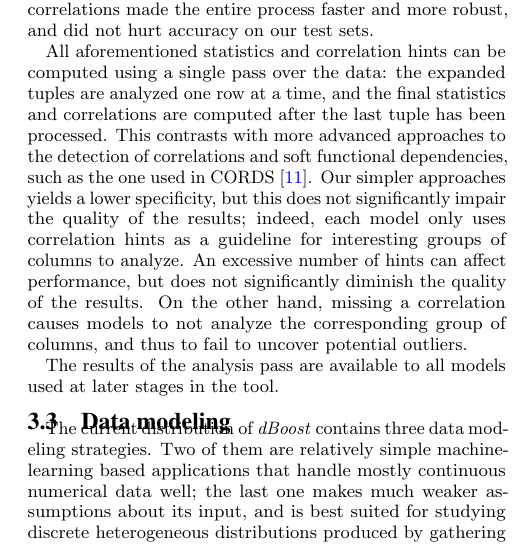
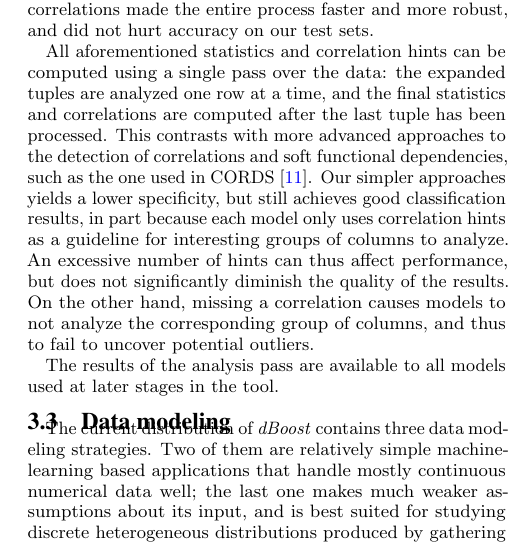
Before and after one commit to cpitclaudel/dBoost, a LaTeX document (paper/paper.tex, which reads paper/statistical-analysis.tex): part of one column of page 4 of 12, cut so that both start at the same text. Compiled offline with pdfLaTeX.

Commit message:
paper: sam: Clarify why low specificity in correlations detections is not a problem

```diff
--- a/paper/statistical-analysis.tex
+++ b/paper/statistical-analysis.tex
@@ -25,6 +25,6 @@ We focus on two inter-column correlation detection strategies:
 
 It is debatable whether correlations should be looked for in expanded tuple fields that come from the same original value. On the one hand such dependencies may provide valuable insight about the data (think for example of a date whose ``day of week'' value would correlate with the month, for example for an event happening all Mondays of May and all Thursdays of June). On the other hand, taking these subtuple correlations into account vastly increases the size of the search space, and may add spurious hits to the results. Experimentally, we found that discarding intra-field correlations made the entire process faster and more robust, and did not hurt accuracy on our test sets.
 
-All aforementioned statistics and correlation hints can be computed using a single pass over the data: the expanded tuples are analyzed one row at a time, and the final statistics and correlations are computed after the last tuple has been processed. This contrasts with more advanced approaches to the detection of correlations and soft functional dependencies, such as the one used in CORDS~\cite{Ilyas2004}.\fxnote{Check this} Our simpler approaches yields a lower specificity, but this does not significantly impair the quality of the results; indeed, each model only uses correlation hints as a guideline for interesting groups of columns to analyze. An excessive number of hints can affect performance, but does not significantly diminish the quality of the results. On the other hand, missing a correlation causes models to not analyze the corresponding group of columns, and thus to fail to uncover potential outliers.
+All aforementioned statistics and correlation hints can be computed using a single pass over the data: the expanded tuples are analyzed one row at a time, and the final statistics and correlations are computed after the last tuple has been processed. This contrasts with more advanced approaches to the detection of correlations and soft functional dependencies, such as the one used in CORDS~\cite{Ilyas2004}. Our simpler approaches yields a lower specificity, but still achieves good classification results, in part because each model only uses correlation hints as a guideline for interesting groups of columns to analyze. An excessive number of hints can thus affect performance, but does not significantly diminish the quality of the results. On the other hand, missing a correlation causes models to not analyze the corresponding group of columns, and thus to fail to uncover potential outliers.
 
 The results of the analysis pass are available to all models used at later stages in the tool.
```
